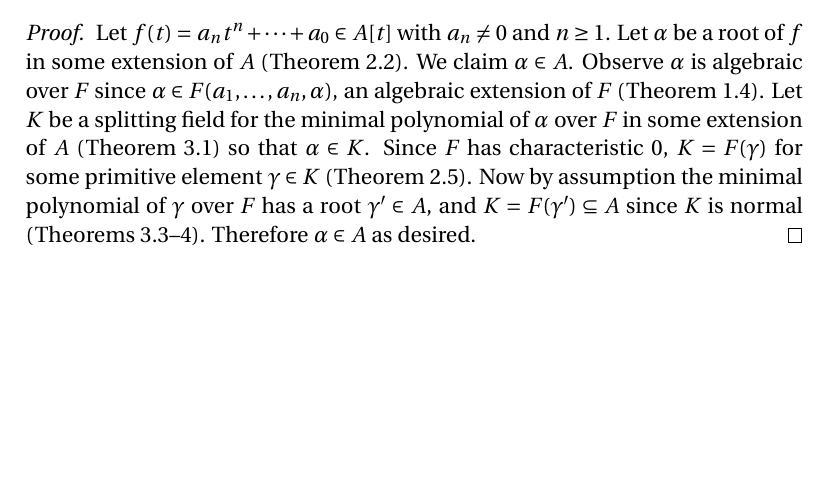
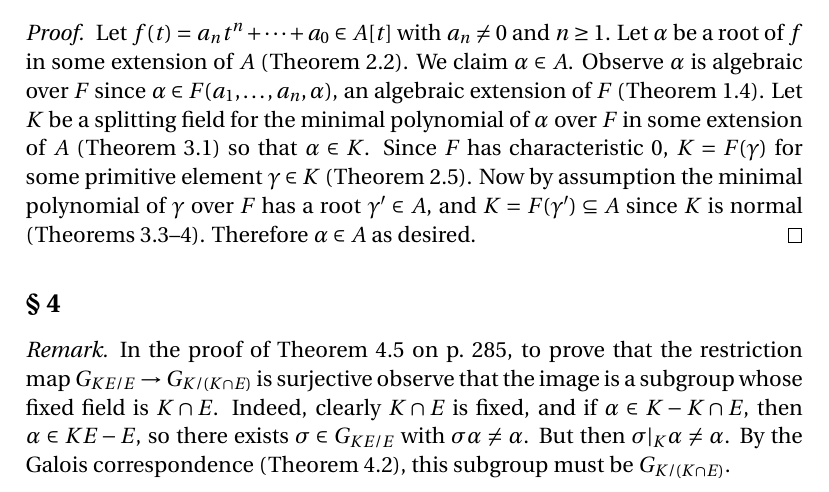
Before and after one commit to blargoner/math-algebra-lang, a LaTeX problem sheet (exercises.tex): part of page 3 of 3 before the commit and part of page 3 of 4 after it, cut so that both start at the same text, the shorter picture padded with empty space. Compiled offline with pdfLaTeX.

Commit message:
chapter 7 remark

```diff
--- a/exercises.tex
+++ b/exercises.tex
@@ -4,6 +4,8 @@
 
 \newcommand{\Z}{\mathbb{Z}}
 \newcommand{\Q}{\mathbb{Q}}
+
+\newcommand{\sect}{\cap}
 
 \DeclareMathOperator{\eval}{\mathrm{ev}}
 
@@ -106,6 +108,12 @@ Let \(F\)~be a field of characteristic~\(0\) and \(A\)~an algebraic extension of
 Let \(f(t)=a_nt^n+\cdots+a_0\in A[t]\) with \(a_n\ne0\) and \(n\ge1\). Let \(\alpha\)~be a root of~\(f\) in some extension of~\(A\) (Theorem~2.2). We claim \(\alpha\in A\). Observe \(\alpha\)~is algebraic over~\(F\) since \(\alpha\in F(a_1,\ldots,a_n,\alpha)\), an algebraic extension of~\(F\) (Theorem~1.4). Let \(K\)~be a splitting field for the minimal polynomial of~\(\alpha\) over~\(F\) in some extension of~\(A\) (Theorem~3.1) so that \(\alpha\in K\). Since \(F\)~has characteristic~\(0\), \(K=F(\gamma)\) for some primitive element~\(\gamma\in K\) (Theorem~2.5). Now by assumption the minimal polynomial of~\(\gamma\) over~\(F\) has a root~\(\gamma'\in A\), and \(K=F(\gamma')\subseteq A\) since \(K\)~is normal (Theorems~3.3--4). Therefore \(\alpha\in A\) as desired.
 \end{proof}
 
+% Section 4
+\subsection*{\S~4}
+\begin{rmk}
+In the proof of Theorem~4.5 on p.~285, to prove that the restriction map \(G_{KE/E}\to G_{K/(K\sect E)}\) is surjective observe that the image is a subgroup whose fixed field is~\(K\sect E\). Indeed, clearly \(K\sect E\)~is fixed, and if \(\alpha\in K-K\sect E\), then \(\alpha\in KE-E\), so there exists \(\sigma\in G_{KE/E}\) with \(\sigma\alpha\ne\alpha\). But then \(\sigma|_K\alpha\ne\alpha\). By the Galois correspondence (Theorem~4.2), this subgroup must be~\(G_{K/(K\sect E)}\).
+\end{rmk}
+
 % References
 \begin{thebibliography}{0}
 \bibitem{lang} Lang, Serge. \textit{Undergraduate Algebra, 3rd ed.} Springer, 2005.
```
